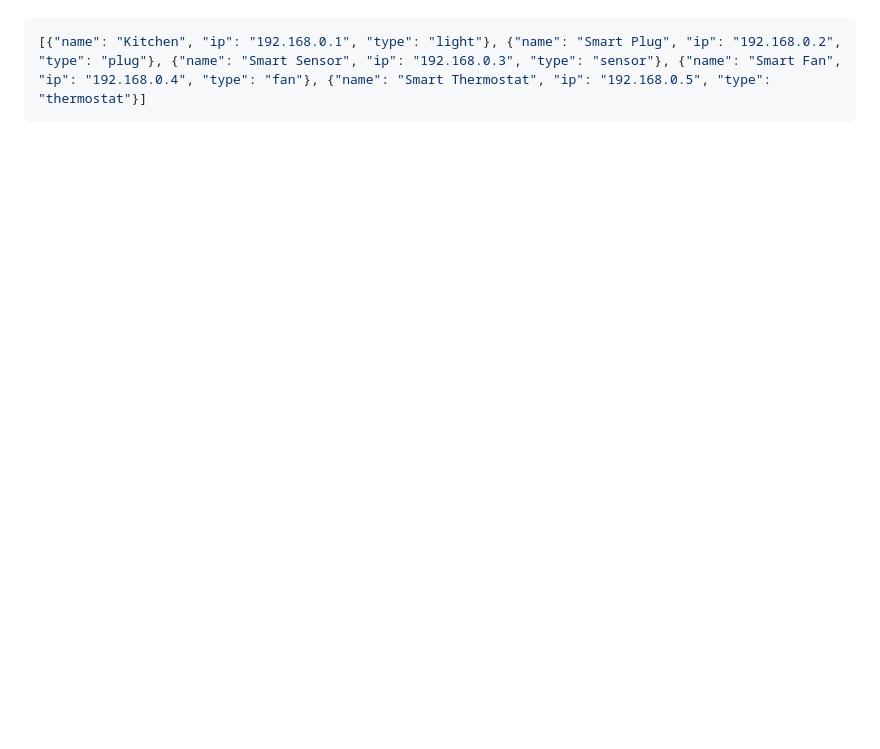
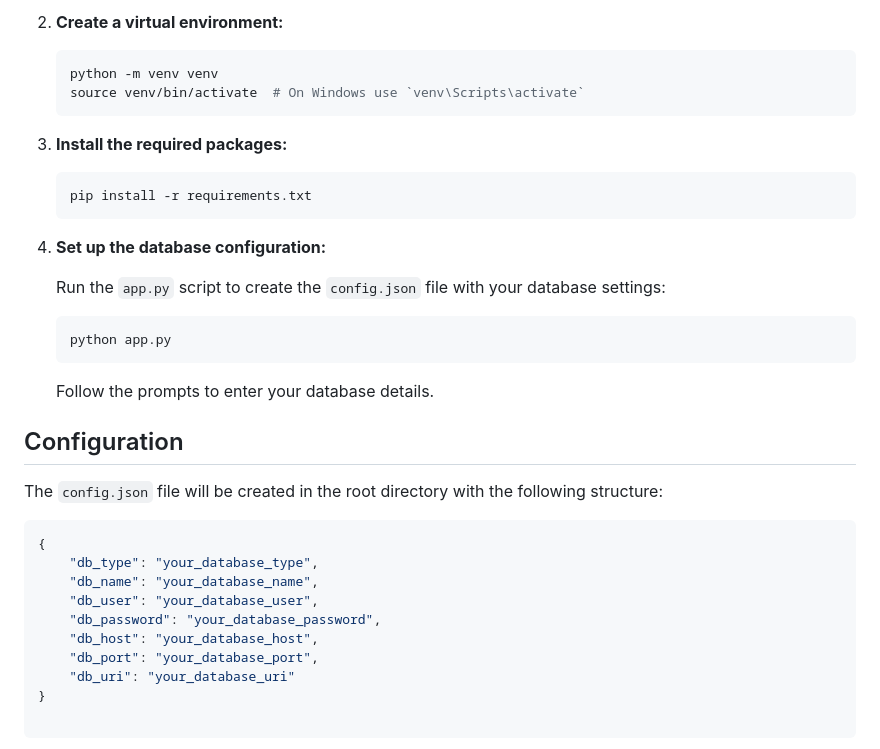
Before and after one commit to t0ry003/SmartDash, a Markdown page: readme.md, the part around the change printed below. Drawn GitHub-style; blank space fills up the shorter version.

Commit message:
Updated: documentation and readme.md, logos

````diff
--- a/readme.md
+++ b/readme.md
@@ -11,4 +59,37 @@ when pulling: pip install -r requirements.txt
+2. **Create a virtual environment:**
+
+    ```sh
+    python -m venv venv
+    source venv/bin/activate  # On Windows use `venv\Scripts\activate`
+    ```
+
+3. **Install the required packages:**
+
+    ```sh
+    pip install -r requirements.txt
+    ```
+
+4. **Set up the database configuration:**
+
+   Run the `app.py` script to create the `config.json` file with your database settings:
+
+    ```sh
+    python app.py
+    ```
+
+   Follow the prompts to enter your database details.
+
+## Configuration
+
+The `config.json` file will be created in the root directory with the following structure:
 
 ```json
-[{"name": "Kitchen", "ip": "192.168.0.1", "type": "light"}, {"name": "Smart Plug", "ip": "192.168.0.2", "type": "plug"}, {"name": "Smart Sensor", "ip": "192.168.0.3", "type": "sensor"}, {"name": "Smart Fan", "ip": "192.168.0.4", "type": "fan"}, {"name": "Smart Thermostat", "ip": "192.168.0.5", "type": "thermostat"}]
-```
+{
+    "db_type": "your_database_type",
+    "db_name": "your_database_name",
+    "db_user": "your_database_user",
+    "db_password": "your_database_password",
+    "db_host": "your_database_host",
+    "db_port": "your_database_port",
+    "db_uri": "your_database_uri"
+}
````
Also changed, not shown: other parts of readme.md (+56 -8 lines), static/images/SmartDashLogox1000.png (added), static/images/SmartDashLogox500.png (added), 3 other files.
